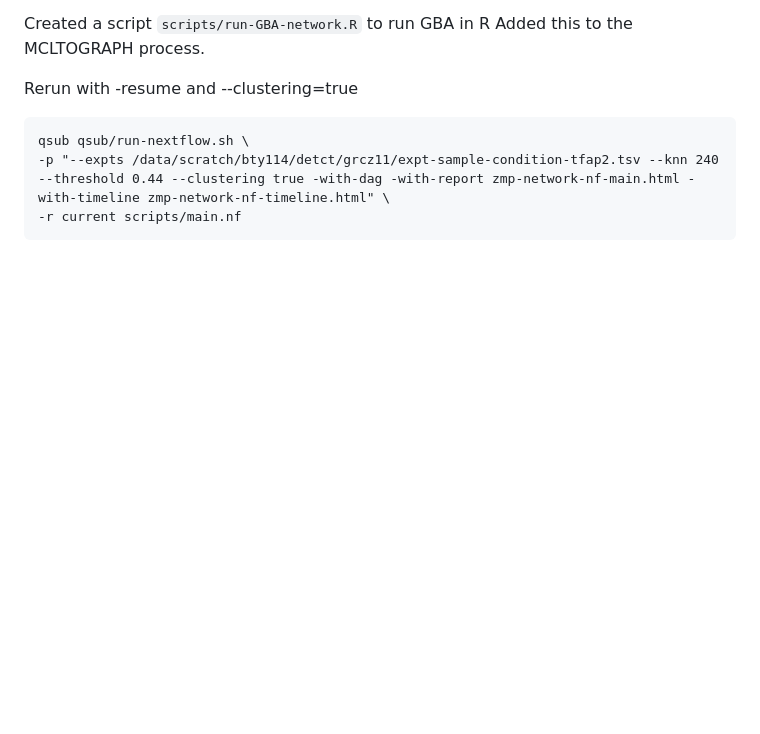
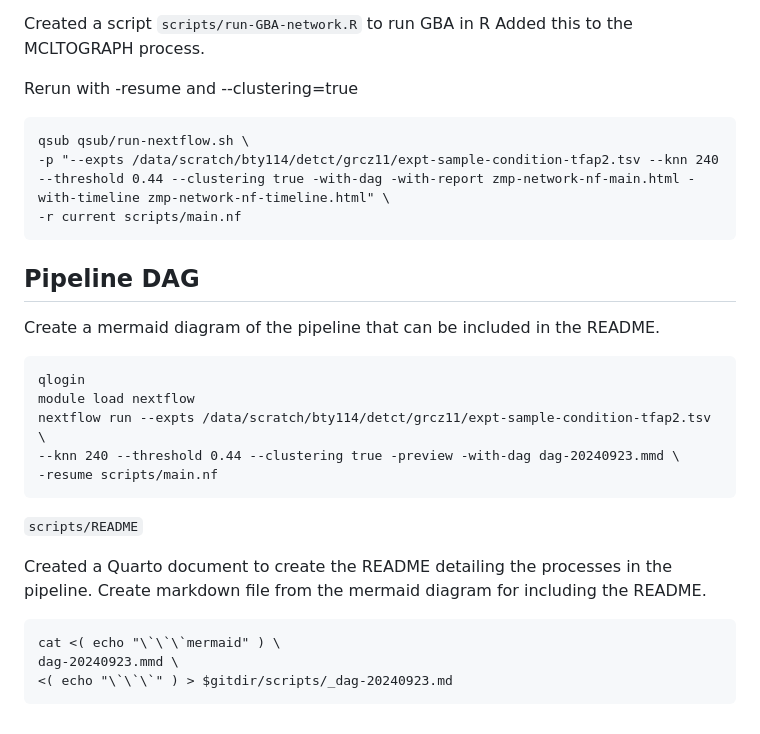
Before and after one commit to richysix/zmp-network, a Markdown page: README.md, the part around the change. Drawn GitHub-style; blank space fills up the shorter version.

Commit message:
Update notes about mermaid diagram

````diff
--- a/README.md
+++ b/README.md
@@ -396,3 +396,24 @@ qsub qsub/run-nextflow.sh \
 -p "--expts /data/scratch/bty114/detct/grcz11/expt-sample-condition-tfap2.tsv --knn 240 --threshold 0.44 --clustering true -with-dag -with-report zmp-network-nf-main.html -with-timeline zmp-network-nf-timeline.html" \
 -r current scripts/main.nf
 ```
+
+## Pipeline DAG
+
+Create a mermaid diagram of the pipeline that can be included in the README.
+```
+qlogin
+module load nextflow
+nextflow run --expts /data/scratch/bty114/detct/grcz11/expt-sample-condition-tfap2.tsv \
+--knn 240 --threshold 0.44 --clustering true -preview -with-dag dag-20240923.mmd \
+-resume scripts/main.nf
+```
+
+`scripts/README`
+
+Created a Quarto document to create the README detailing the processes in the pipeline.
+Create markdown file from the mermaid diagram for including the README.
+```
+cat <( echo "\`\`\`mermaid" ) \
+dag-20240923.mmd \
+<( echo "\`\`\`" ) > $gitdir/scripts/_dag-20240923.md
+```
````
